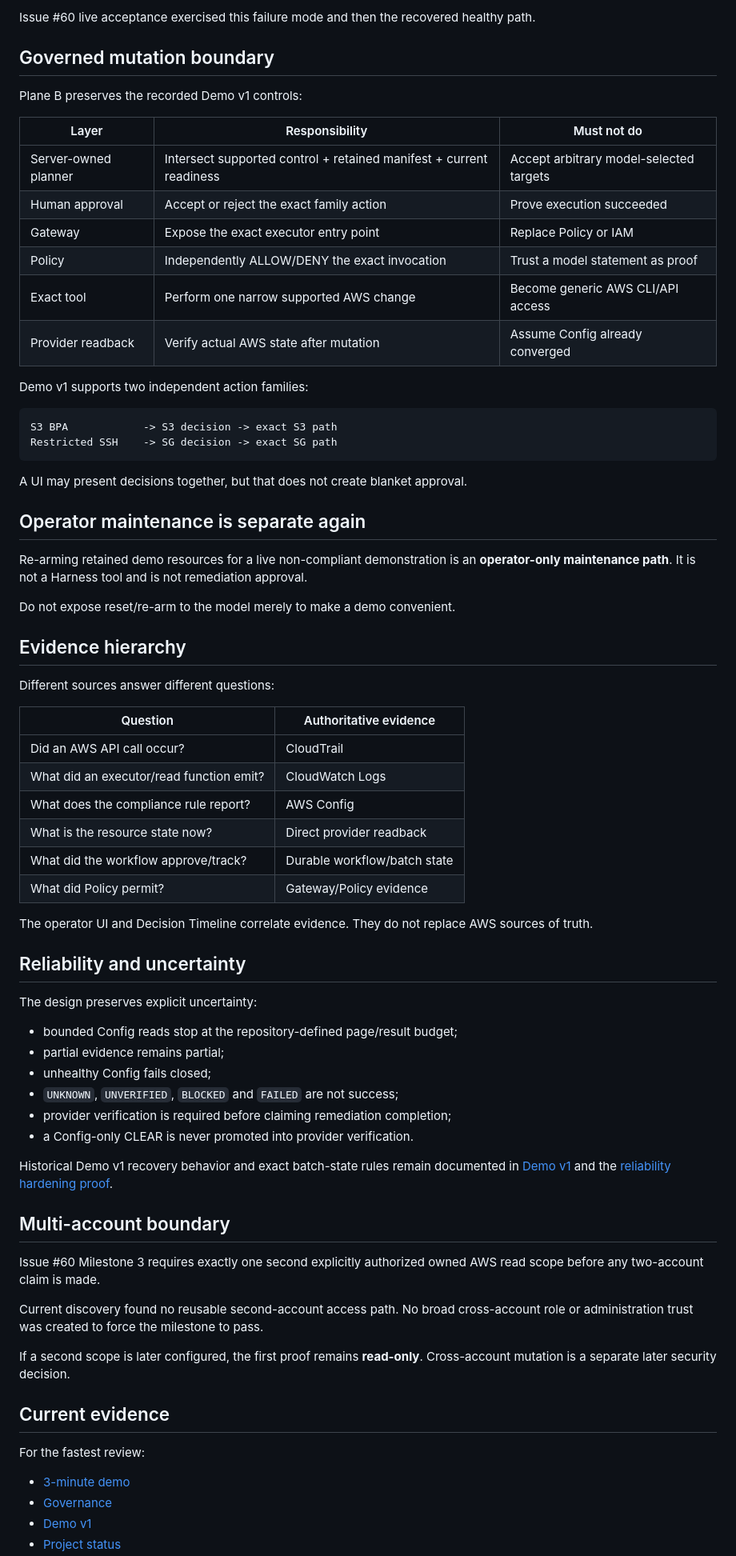
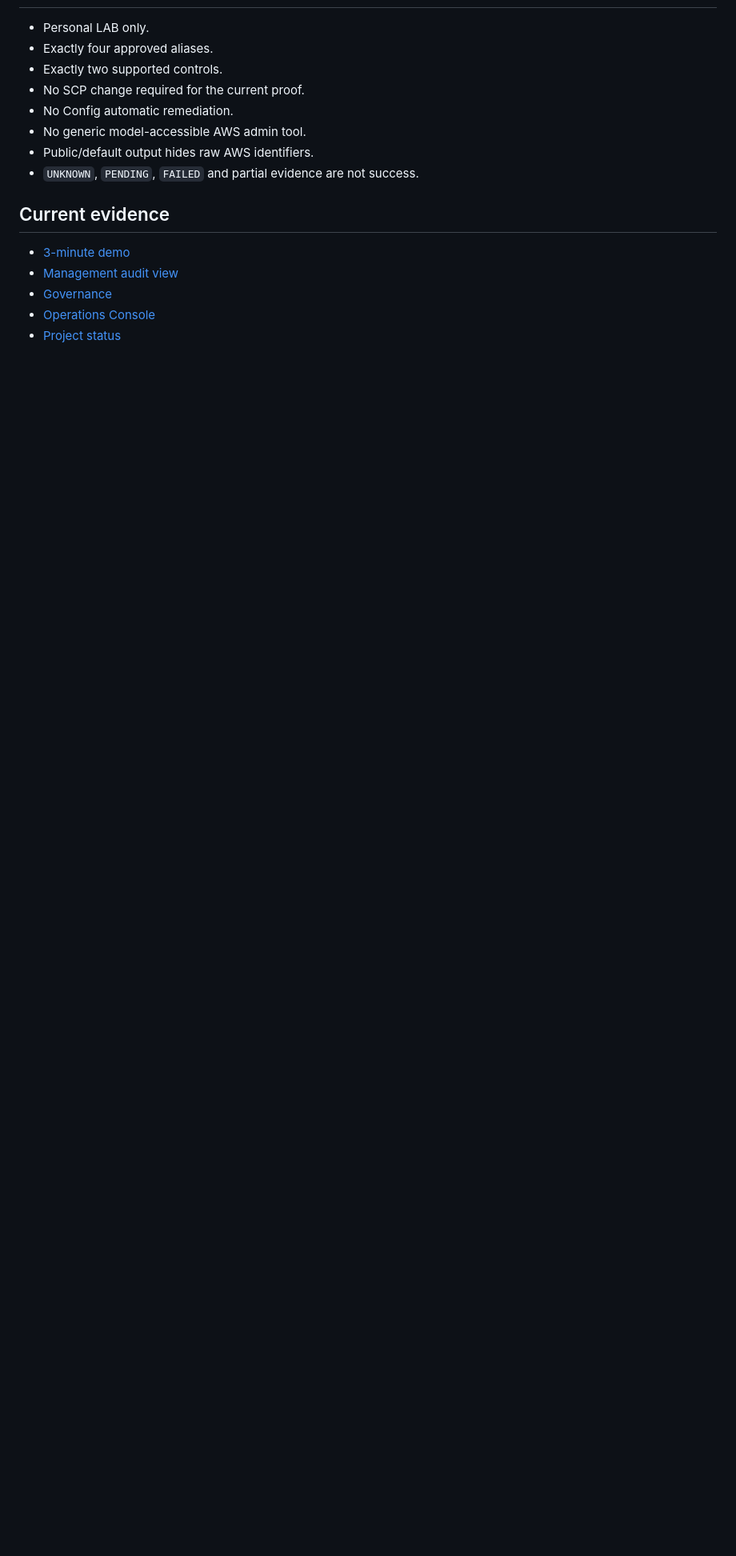
Before and after one commit to amitkarpe/aws-secops, a Markdown page: docs/architecture.md, the part around one of its changes. Shown at 80% size. GitHub-like rendering; blank space fills up the shorter version.

````diff
--- a/docs/architecture.md
+++ b/docs/architecture.md
@@ -125,74 +153,16 @@ If the recorder is not recording successfully, the Harness returns structured `U
-Issue #60 live acceptance exercised this failure mode and then the recovered healthy path.
-
-## Governed mutation boundary
-
-Plane B preserves the recorded Demo v1 controls:
-
-| Layer | Responsibility | Must not do |
-|---|---|---|
-| Server-owned planner | Intersect supported control + retained manifest + current readiness | Accept arbitrary model-selected targets |
-| Human approval | Accept or reject the exact family action | Prove execution succeeded |
-| Gateway | Expose the exact executor entry point | Replace Policy or IAM |
-| Policy | Independently ALLOW/DENY the exact invocation | Trust a model statement as proof |
-| Exact tool | Perform one narrow supported AWS change | Become generic AWS CLI/API access |
-| Provider readback | Verify actual AWS state after mutation | Assume Config already converged |
-
-Demo v1 supports two independent action families:
-
-```text
-S3 BPA            -> S3 decision -> exact S3 path
-Restricted SSH    -> SG decision -> exact SG path
-```
-
-A UI may present decisions together, but that does not create blanket approval.
-
-## Operator maintenance is separate again
-
-Re-arming retained demo resources for a live non-compliant demonstration is an **operator-only maintenance path**. It is not a Harness tool and is not remediation approval.
-
-Do not expose reset/re-arm to the model merely to make a demo convenient.
-
-## Evidence hierarchy
-
-Different sources answer different questions:
-
-| Question | Authoritative evidence |
-|---|---|
-| Did an AWS API call occur? | CloudTrail |
-| What did an executor/read function emit? | CloudWatch Logs |
-| What does the compliance rule report? | AWS Config |
-| What is the resource state now? | Direct provider readback |
-| What did the workflow approve/track? | Durable workflow/batch state |
-| What did Policy permit? | Gateway/Policy evidence |
-
-The operator UI and Decision Timeline correlate evidence. They do not replace AWS sources of truth.
-
-## Reliability and uncertainty
-
-The design preserves explicit uncertainty:
-
-- bounded Config reads stop at the repository-defined page/result budget;
-- partial evidence remains partial;
-- unhealthy Config fails closed;
-- `UNKNOWN`, `UNVERIFIED`, `BLOCKED` and `FAILED` are not success;
-- provider verification is required before claiming remediation completion;
-- a Config-only CLEAR is never promoted into provider verification.
-
-Historical Demo v1 recovery behavior and exact batch-state rules remain documented in [Demo v1](demo-v1.md) and the [reliability hardening proof](implementation/RELIABILITY_HARDENING_PROOF.md).
-
-## Multi-account boundary
-
-Issue #60 Milestone 3 requires exactly one second explicitly authorized owned AWS read scope before any two-account claim is made.
-
-Current discovery found no reusable second-account access path. No broad cross-account role or administration trust was created to force the milestone to pass.
-
-If a second scope is later configured, the first proof remains **read-only**. Cross-account mutation is a separate later security decision.
+- Personal LAB only.
+- Exactly four approved aliases.
+- Exactly two supported controls.
+- No SCP change required for the current proof.
+- No Config automatic remediation.
+- No generic model-accessible AWS admin tool.
+- Public/default output hides raw AWS identifiers.
+- `UNKNOWN`, `PENDING`, `FAILED` and partial evidence are not success.
 
 ## Current evidence
 
-For the fastest review:
-
 - [3-minute demo](operations/AGENTIC_DEMO_3_MIN.md)
+- [Management audit view](operations/MANAGEMENT_AUDIT_VIEW.md)
 - [Governance](governance.md)
-- [Demo v1](demo-v1.md)
+- [Operations Console](operator-console.md)
 - [Project status](project-status.md)
````
Also changed, not shown: other parts of docs/architecture.md (+125 -98 lines).
